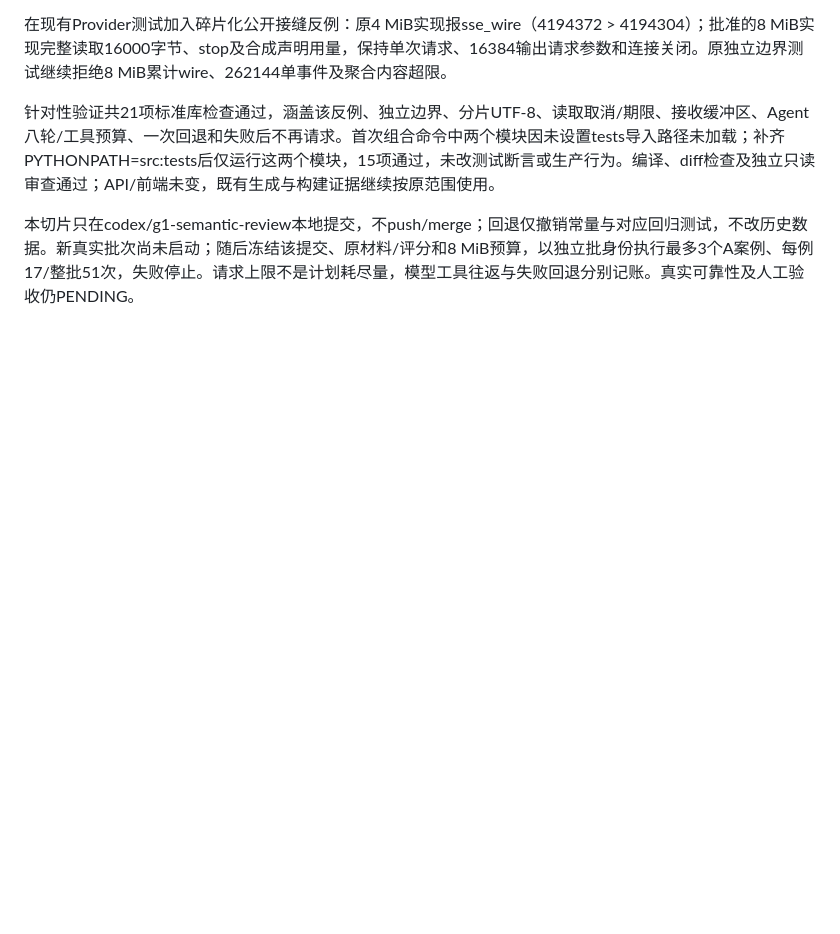
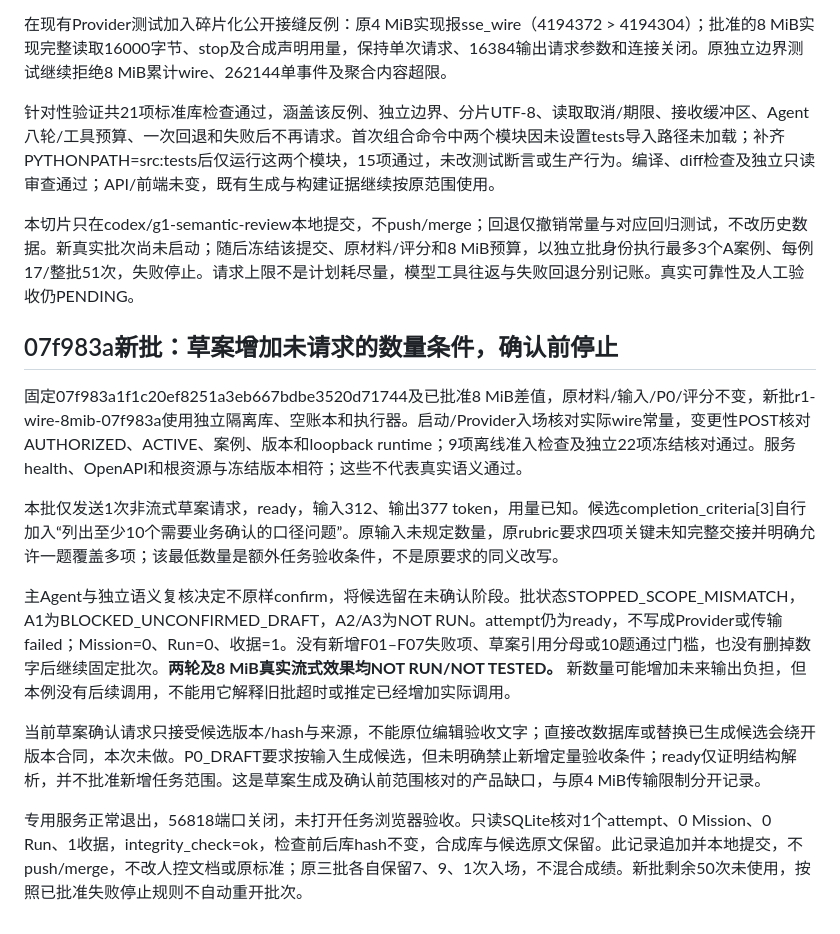
Before and after one commit to archerthegoat/contextox-agent, a Markdown page: docs/R1非流式等待修正与校准结果-2026-09-08.md, the part around the change. Drawn GitHub-style; blank space fills up the shorter version.

Commit message:
docs(r1): record unconfirmed draft scope expansion

```diff
--- a/docs/R1非流式等待修正与校准结果-2026-09-08.md
+++ b/docs/R1非流式等待修正与校准结果-2026-09-08.md
@@ -331,3 +331,15 @@ P0_RUN明确每个字段、关系、澄清问题及finish_run答复必须各自
 针对性验证共21项标准库检查通过，涵盖该反例、独立边界、分片UTF-8、读取取消/期限、接收缓冲区、Agent八轮/工具预算、一次回退和失败后不再请求。首次组合命令中两个模块因未设置tests导入路径未加载；补齐PYTHONPATH=src:tests后仅运行这两个模块，15项通过，未改测试断言或生产行为。编译、diff检查及独立只读审查通过；API/前端未变，既有生成与构建证据继续按原范围使用。
 
 本切片只在codex/g1-semantic-review本地提交，不push/merge；回退仅撤销常量与对应回归测试，不改历史数据。新真实批次尚未启动；随后冻结该提交、原材料/评分和8 MiB预算，以独立批身份执行最多3个A案例、每例17/整批51次，失败停止。请求上限不是计划耗尽量，模型工具往返与失败回退分别记账。真实可靠性及人工验收仍PENDING。
+
+## 07f983a新批：草案增加未请求的数量条件，确认前停止
+
+固定07f983a1f1c20ef8251a3eb667bdbe3520d71744及已批准8 MiB差值，原材料/输入/P0/评分不变，新批r1-wire-8mib-07f983a使用独立隔离库、空账本和执行器。启动/Provider入场核对实际wire常量，变更性POST核对AUTHORIZED、ACTIVE、案例、版本和loopback runtime；9项离线准入检查及独立22项冻结核对通过。服务health、OpenAPI和根资源与冻结版本相符；这些不代表真实语义通过。
+
+本批仅发送1次非流式草案请求，ready，输入312、输出377 token，用量已知。候选completion_criteria[3]自行加入“列出至少10个需要业务确认的口径问题”。原输入未规定数量，原rubric要求四项关键未知完整交接并明确允许一题覆盖多项；该最低数量是额外任务验收条件，不是原要求的同义改写。
+
+主Agent与独立语义复核决定不原样confirm，将候选留在未确认阶段。批状态STOPPED_SCOPE_MISMATCH，A1为BLOCKED_UNCONFIRMED_DRAFT，A2/A3为NOT RUN。attempt仍为ready，不写成Provider或传输failed；Mission=0、Run=0、收据=1。没有新增F01–F07失败项、草案引用分母或10题通过门槛，也没有删掉数字后继续固定批次。**两轮及8 MiB真实流式效果均NOT RUN/NOT TESTED。** 新数量可能增加未来输出负担，但本例没有后续调用，不能用它解释旧批超时或推定已经增加实际调用。
+
+当前草案确认请求只接受候选版本/hash与来源，不能原位编辑验收文字；直接改数据库或替换已生成候选会绕开版本合同，本次未做。P0_DRAFT要求按输入生成候选，但未明确禁止新增定量验收条件；ready仅证明结构解析，并不批准新增任务范围。这是草案生成及确认前范围核对的产品缺口，与原4 MiB传输限制分开记录。
+
+专用服务正常退出，56818端口关闭，未打开任务浏览器验收。只读SQLite核对1个attempt、0 Mission、0 Run、1收据，integrity_check=ok，检查前后库hash不变，合成库与候选原文保留。此记录追加并本地提交，不push/merge，不改人控文档或原标准；原三批各自保留7、9、1次入场，不混合成绩。新批剩余50次未使用，按照已批准失败停止规则不自动重开批次。
```
